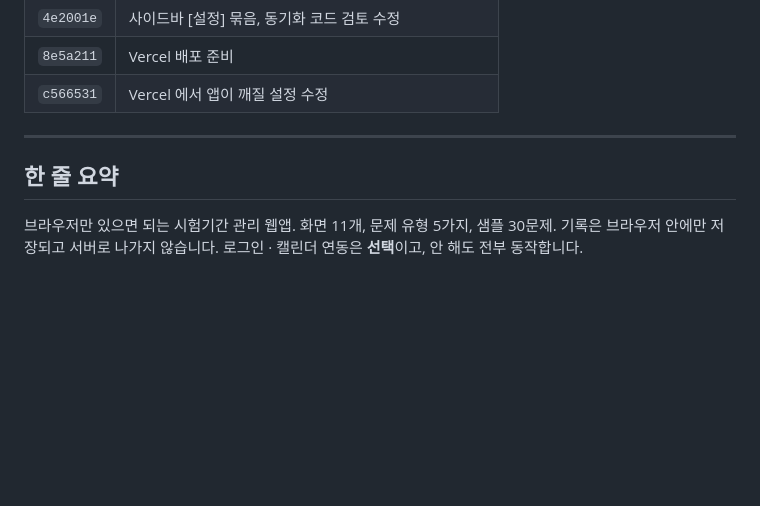
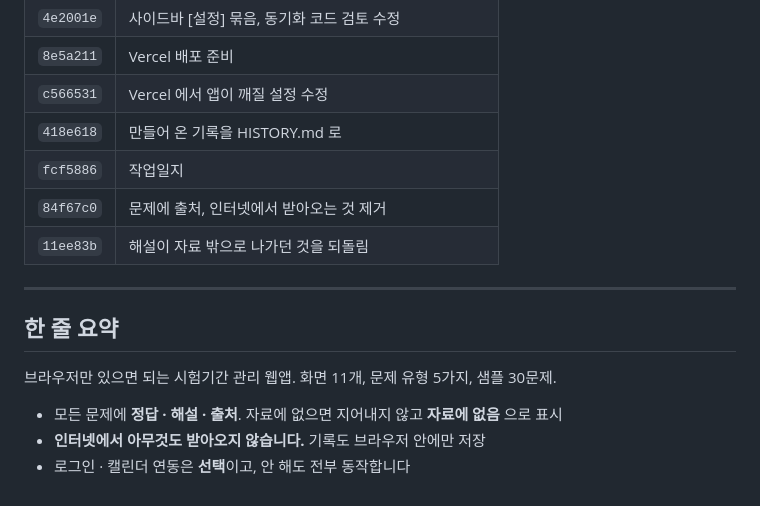
Before and after one commit to gijioo0604-hash/Exam-Period-Preparation-page, a Markdown page: HISTORY.md, the part around one of its changes. Rendered like a GitHub page; blank space fills up the shorter version.

```diff
--- a/HISTORY.md
+++ b/HISTORY.md
@@ -258,11 +341,17 @@ git push
 | `4e2001e` | 사이드바 [설정] 묶음, 동기화 코드 검토 수정 |
 | `8e5a211` | Vercel 배포 준비 |
 | `c566531` | Vercel 에서 앱이 깨질 설정 수정 |
+| `418e618` | 만들어 온 기록을 HISTORY.md 로 |
+| `fcf5886` | 작업일지 |
+| `84f67c0` | 문제에 출처, 인터넷에서 받아오는 것 제거 |
+| `11ee83b` | 해설이 자료 밖으로 나가던 것을 되돌림 |
 
 ---
 
 ## 한 줄 요약
 
 브라우저만 있으면 되는 시험기간 관리 웹앱. 화면 11개, 문제 유형 5가지, 샘플 30문제.
-기록은 브라우저 안에만 저장되고 서버로 나가지 않습니다.
-로그인 · 캘린더 연동은 **선택**이고, 안 해도 전부 동작합니다.
+
+- 모든 문제에 **정답 · 해설 · 출처**. 자료에 없으면 지어내지 않고 **자료에 없음** 으로 표시
+- **인터넷에서 아무것도 받아오지 않습니다.** 기록도 브라우저 안에만 저장
+- 로그인 · 캘린더 연동은 **선택**이고, 안 해도 전부 동작합니다
```
Also changed, not shown: other parts of HISTORY.md (+86 -3 lines), 작업일지.md (+50 -40 lines).
